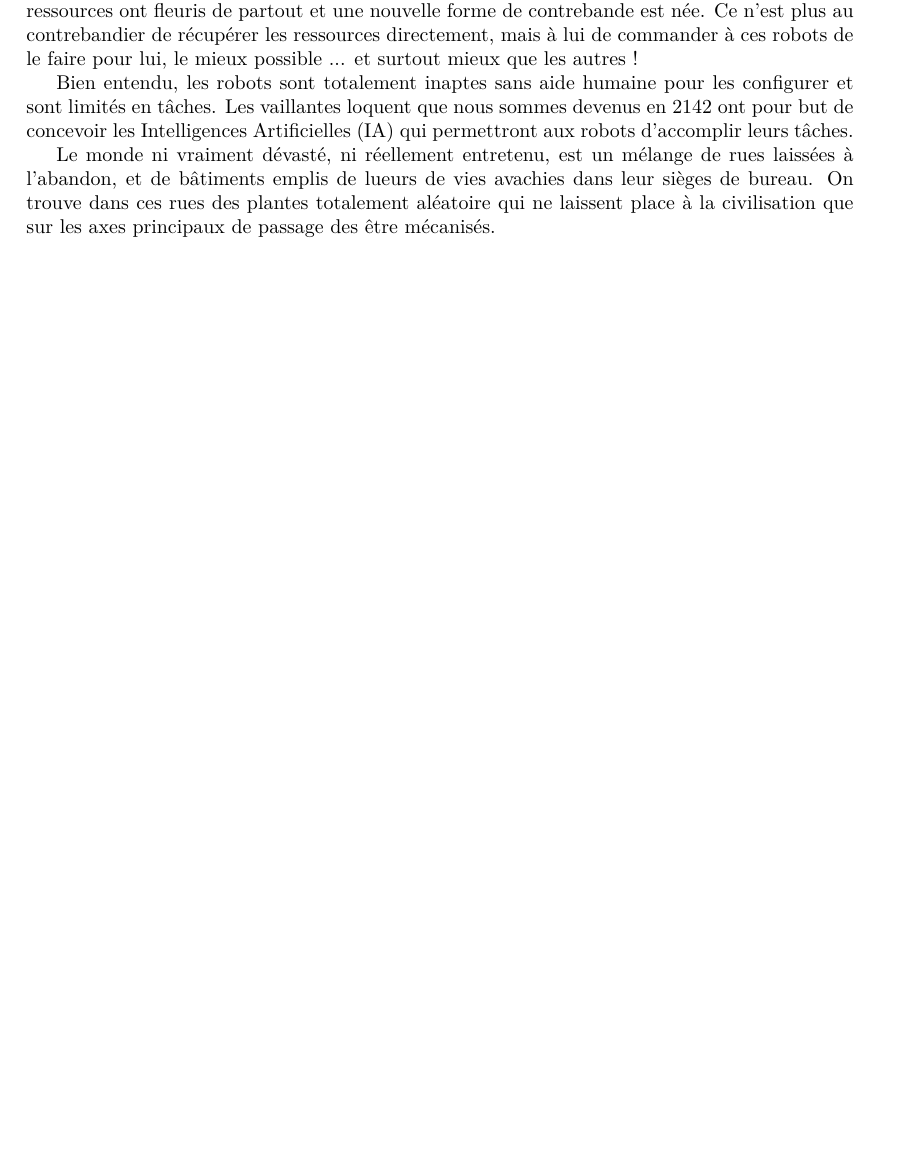
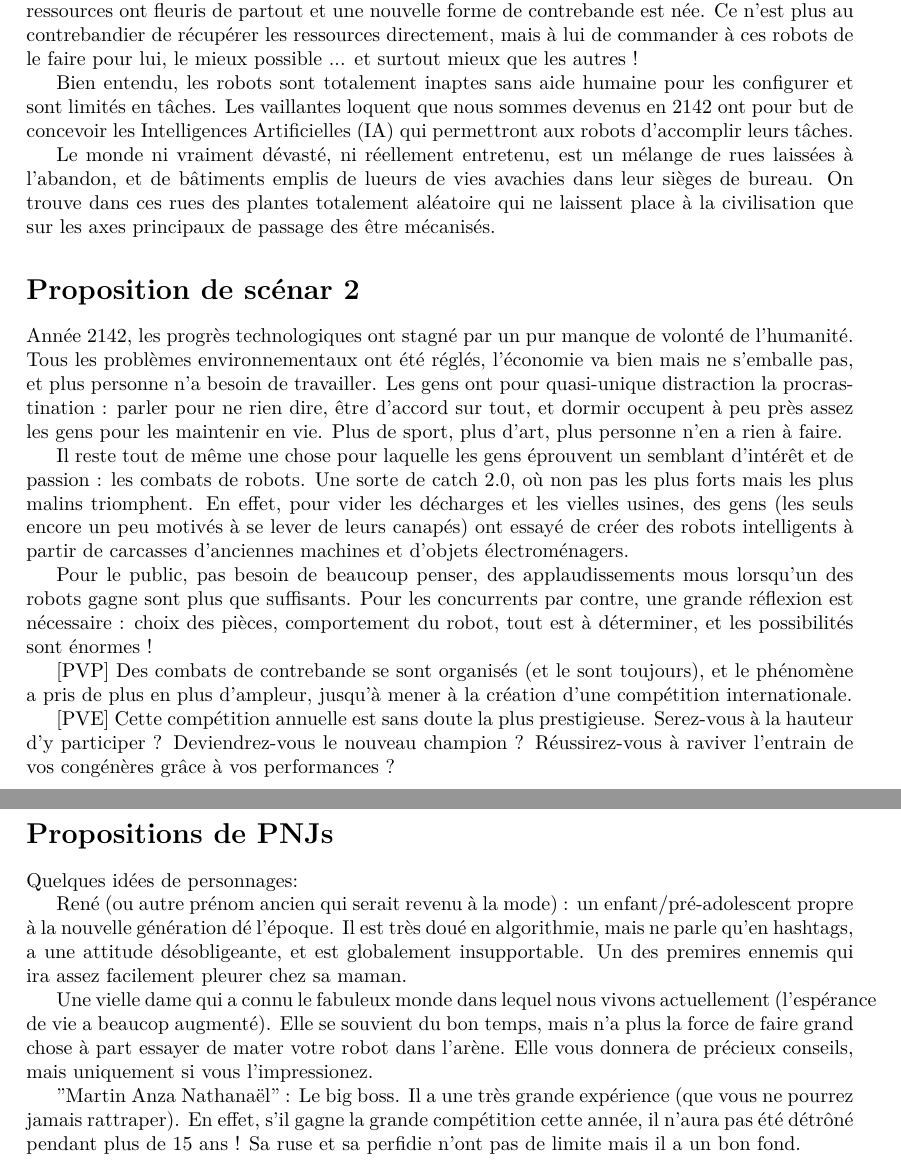
Before and after one commit to JohnnyGuye/ArenIA, a LaTeX document (CDG/ArenIA_CDG.tex): part of page 4 of 14 before the commit and two parts of pages 4 and 5 of 15 after it, the two joined at a grey line, cut so that both start at the same text, the shorter picture padded with empty space. Compiled offline with pdfLaTeX.

Commit message:
Ajout d'une nouvelle proposition de scénario et d'idées de personnages dans le CDG

```diff
--- a/CDG/ArenIA_CDG.tex
+++ b/CDG/ArenIA_CDG.tex
@@ -38,6 +38,34 @@ Année 2142, les progrès technologiques ont stagné, et les ressources commence
 Bien entendu, les robots sont totalement inaptes sans aide humaine pour les configurer et sont limités en tâches. Les vaillantes loquent que nous sommes devenus en 2142 ont pour but de concevoir les Intelligences Artificielles (IA) qui permettront aux robots d'accomplir leurs tâches.
 
 Le monde ni vraiment dévasté, ni réellement entretenu, est un mélange de rues laissées à l'abandon, et de bâtiments emplis de lueurs de vies avachies dans leur sièges de bureau. On trouve dans ces rues des plantes totalement aléatoire qui ne laissent place à la civilisation que sur les axes principaux de passage des être mécanisés.
+
+
+\section*{Proposition de scénar 2}
+
+Année 2142, les progrès technologiques ont stagné par un pur manque de volonté de l'humanité. Tous les problèmes environnementaux ont été réglés, l'économie va bien mais ne s'emballe pas, et plus personne n'a besoin de travailler.
+Les gens ont pour quasi-unique distraction la procrastination : parler pour ne rien dire, être d'accord sur tout, et dormir occupent à peu près assez les gens pour les maintenir en vie. Plus de sport, plus d'art, plus personne n'en a rien à faire.
+
+Il reste tout de même une chose pour laquelle les gens éprouvent un semblant d'intérêt et de passion : les combats de robots. Une sorte de catch 2.0, où non pas les plus forts mais les plus malins triomphent.
+En effet, pour vider les décharges et les vielles usines, des gens (les seuls encore un peu motivés à se lever de leurs canapés) ont essayé de créer des robots intelligents à partir de carcasses d'anciennes machines et d'objets électroménagers.
+
+Pour le public, pas besoin de beaucoup penser, des applaudissements mous lorsqu'un des robots gagne sont plus que suffisants. Pour les concurrents par contre, une grande réflexion est nécessaire : choix des pièces, comportement du robot, tout est à déterminer, et les possibilités sont énormes !
+
+[PVP]
+Des combats de contrebande se sont organisés (et le sont toujours), et le phénomène a pris de plus en plus d'ampleur, jusqu'à mener à la création d'une compétition internationale.
+
+[PVE]
+Cette compétition annuelle est sans doute la plus prestigieuse. Serez-vous à la hauteur d'y participer ? Deviendrez-vous le nouveau champion ? Réussirez-vous à raviver l'entrain de vos congénères grâce à vos performances ?
+
+\newpage
+\section*{Propositions de PNJs}
+Quelques idées de personnages:
+
+René (ou autre prénom ancien qui serait revenu à la mode) : un enfant/pré-adolescent propre à la nouvelle génération dé l'époque.
+Il est très doué en algorithmie, mais ne parle qu'en hashtags, a une attitude désobligeante, et est globalement insupportable. Un des premires ennemis qui ira assez facilement pleurer chez sa maman.
+
+Une vielle dame qui a connu le fabuleux monde dans lequel nous vivons actuellement (l'espérance de vie a beaucop augmenté). Elle se souvient du bon temps, mais n'a plus la force de faire grand chose à part essayer de mater votre robot dans l'arène. Elle vous donnera de précieux conseils, mais uniquement si vous l'impressionez.
+
+"Martin Anza Nathanaël" : Le big boss. Il a une très grande expérience (que vous ne pourrez jamais rattraper). En effet, s'il gagne la grande compétition cette année, il n'aura pas été détrôné pendant plus de 15 ans ! Sa ruse et sa perfidie n'ont pas de limite mais il a un bon fond.
 
 \newpage
 \setcounter{section}{0}
```
Also changed, not shown: CDG/ArenIA_CDG.pdf, 4 other files.
